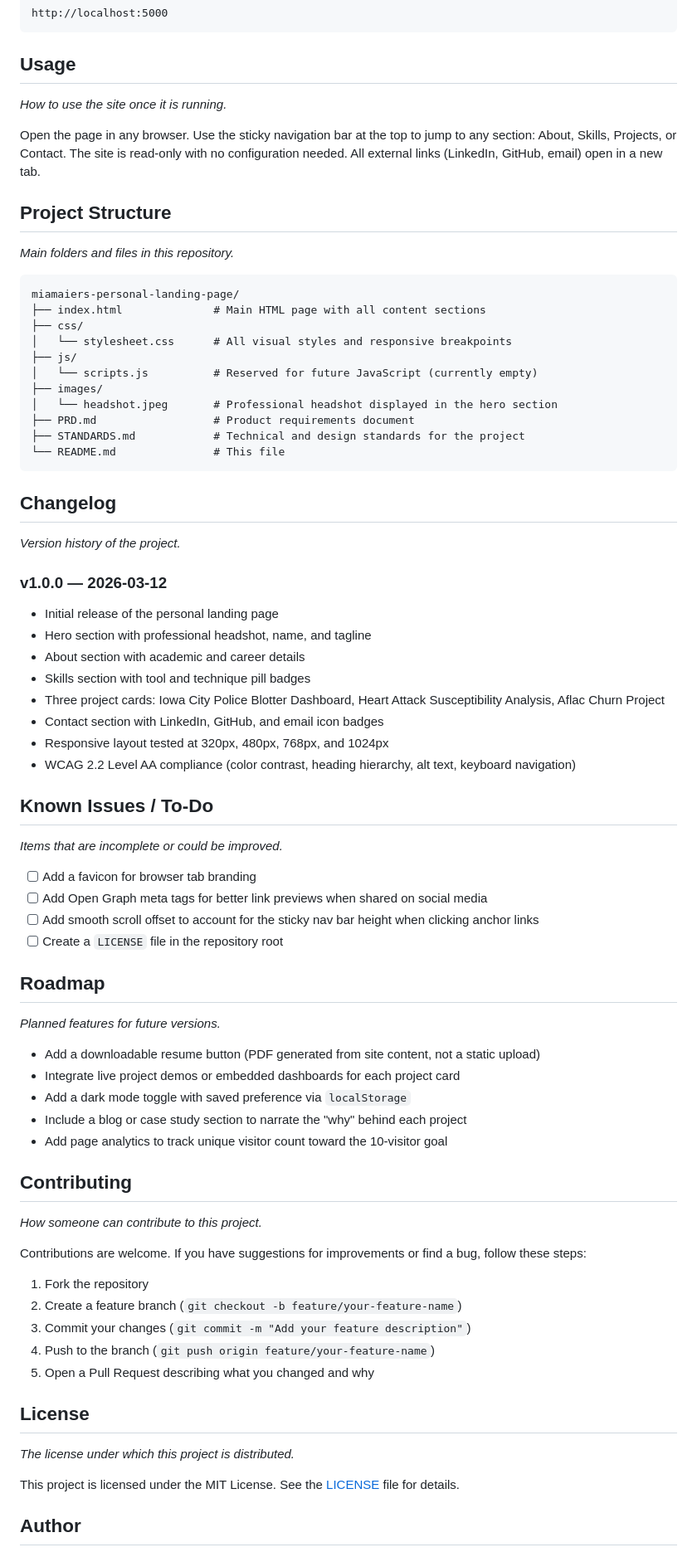
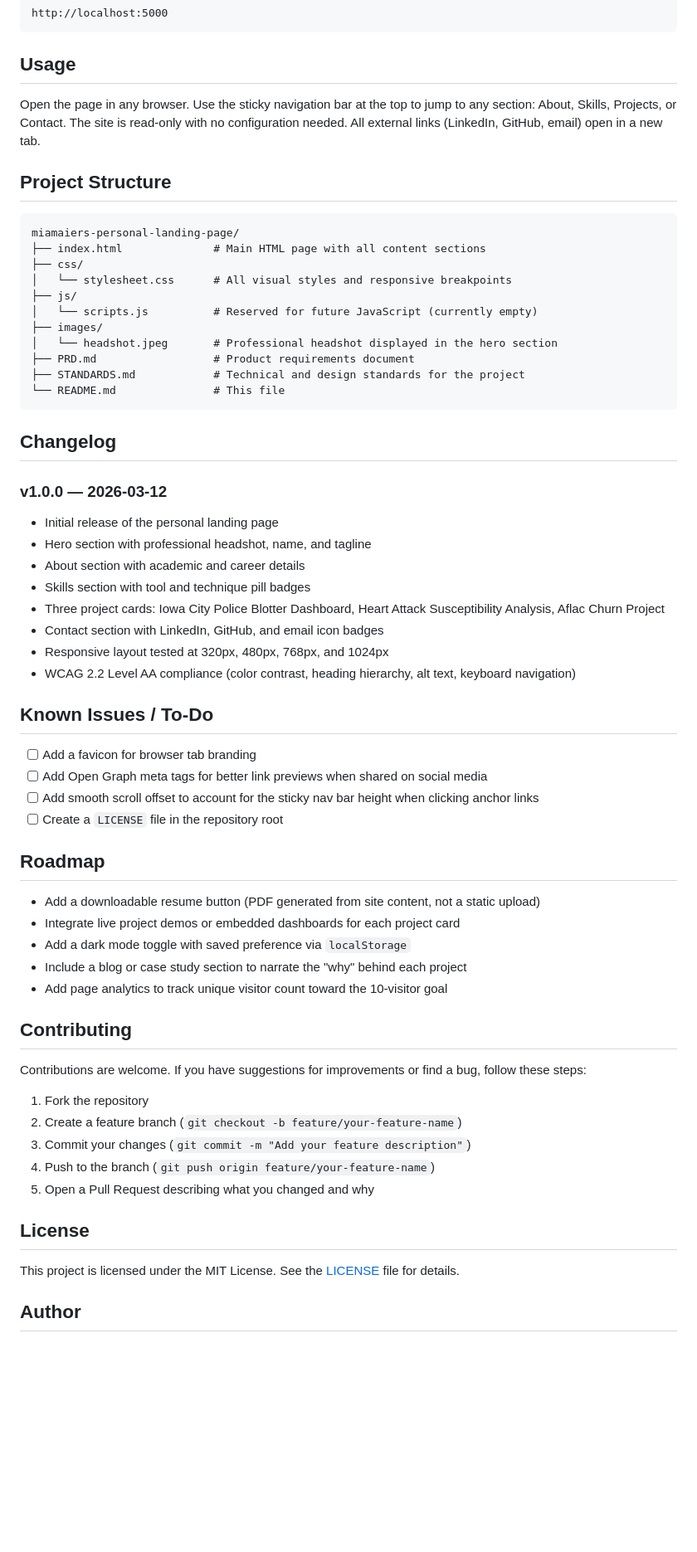
Before and after one commit to miamaiers/miamaiers-landing-page, a Markdown page: README.md, the part around one of its changes. Shown at 83% size. Drawn GitHub-style; blank space fills up the shorter version.

````diff
--- a/README.md
+++ b/README.md
@@ -80,13 +66,9 @@ http://localhost:5000
 
 ## Usage
 
-*How to use the site once it is running.*
-
 Open the page in any browser. Use the sticky navigation bar at the top to jump to any section: About, Skills, Projects, or Contact. The site is read-only with no configuration needed. All external links (LinkedIn, GitHub, email) open in a new tab.
 
 ## Project Structure
-
-*Main folders and files in this repository.*
 
 ```
 miamaiers-personal-landing-page/
@@ -104,8 +86,6 @@ miamaiers-personal-landing-page/
 
 ## Changelog
 
-*Version history of the project.*
-
 ### v1.0.0 — 2026-03-12
 
 - Initial release of the personal landing page
@@ -119,16 +99,12 @@ miamaiers-personal-landing-page/
 
 ## Known Issues / To-Do
 
-*Items that are incomplete or could be improved.*
-
 - [ ] Add a favicon for browser tab branding
 - [ ] Add Open Graph meta tags for better link previews when shared on social media
 - [ ] Add smooth scroll offset to account for the sticky nav bar height when clicking anchor links
 - [ ] Create a `LICENSE` file in the repository root
 
 ## Roadmap
-
-*Planned features for future versions.*
 
 - Add a downloadable resume button (PDF generated from site content, not a static upload)
 - Integrate live project demos or embedded dashboards for each project card
@@ -137,8 +113,6 @@ miamaiers-personal-landing-page/
 - Add page analytics to track unique visitor count toward the 10-visitor goal
 
 ## Contributing
-
-*How someone can contribute to this project.*
 
 Contributions are welcome. If you have suggestions for improvements or find a bug, follow these steps:
 
@@ -150,8 +124,6 @@ Contributions are welcome. If you have suggestions for improvements or find a bu
 
 ## License
 
-*The license under which this project is distributed.*
-
 This project is licensed under the MIT License. See the [LICENSE](LICENSE) file for details.
 
 ## Author
````
Also changed, not shown: other parts of README.md (+0 -20 lines).
